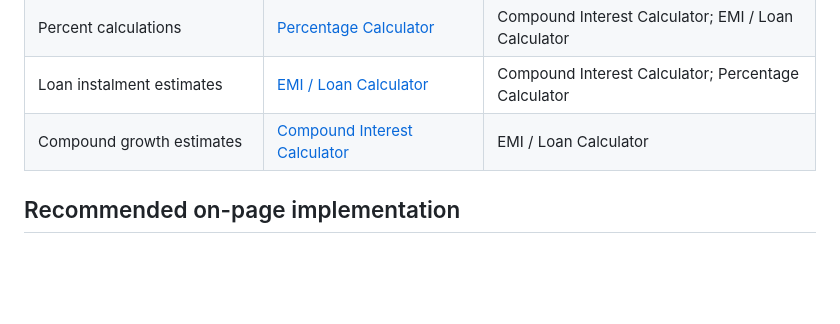
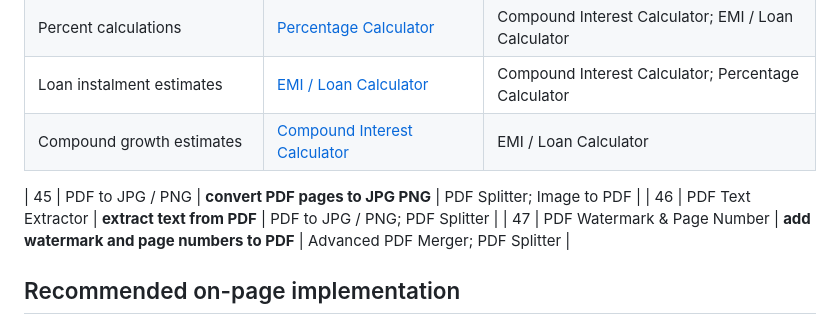
Before and after one commit to apex-global-labs/online-tools-hub, a Markdown page: SEO_KEYWORD_MAP.md, the part around the change. Drawn GitHub-style; blank space fills up the shorter version.

Commit message:
docs: add Phase A PDF SEO keyword targets

```diff
--- a/SEO_KEYWORD_MAP.md
+++ b/SEO_KEYWORD_MAP.md
@@ -110,6 +110,10 @@ Google recommends descriptive, concise titles, useful people-first content, anti
 | Compound growth estimates | [Compound Interest Calculator](https://apex-global-labs.github.io/online-tools-hub/tools/compound-interest-calculator/) | EMI / Loan Calculator |
 
 
+| 45 | PDF to JPG / PNG | **convert PDF pages to JPG PNG** | PDF Splitter; Image to PDF |
+| 46 | PDF Text Extractor | **extract text from PDF** | PDF to JPG / PNG; PDF Splitter |
+| 47 | PDF Watermark & Page Number | **add watermark and page numbers to PDF** | Advanced PDF Merger; PDF Splitter |
+
 ## Recommended on-page implementation
 
 - Keep each guide's existing unique title, meta description, canonical URL and H1 unless later evidence supports a carefully tested improvement.
```
